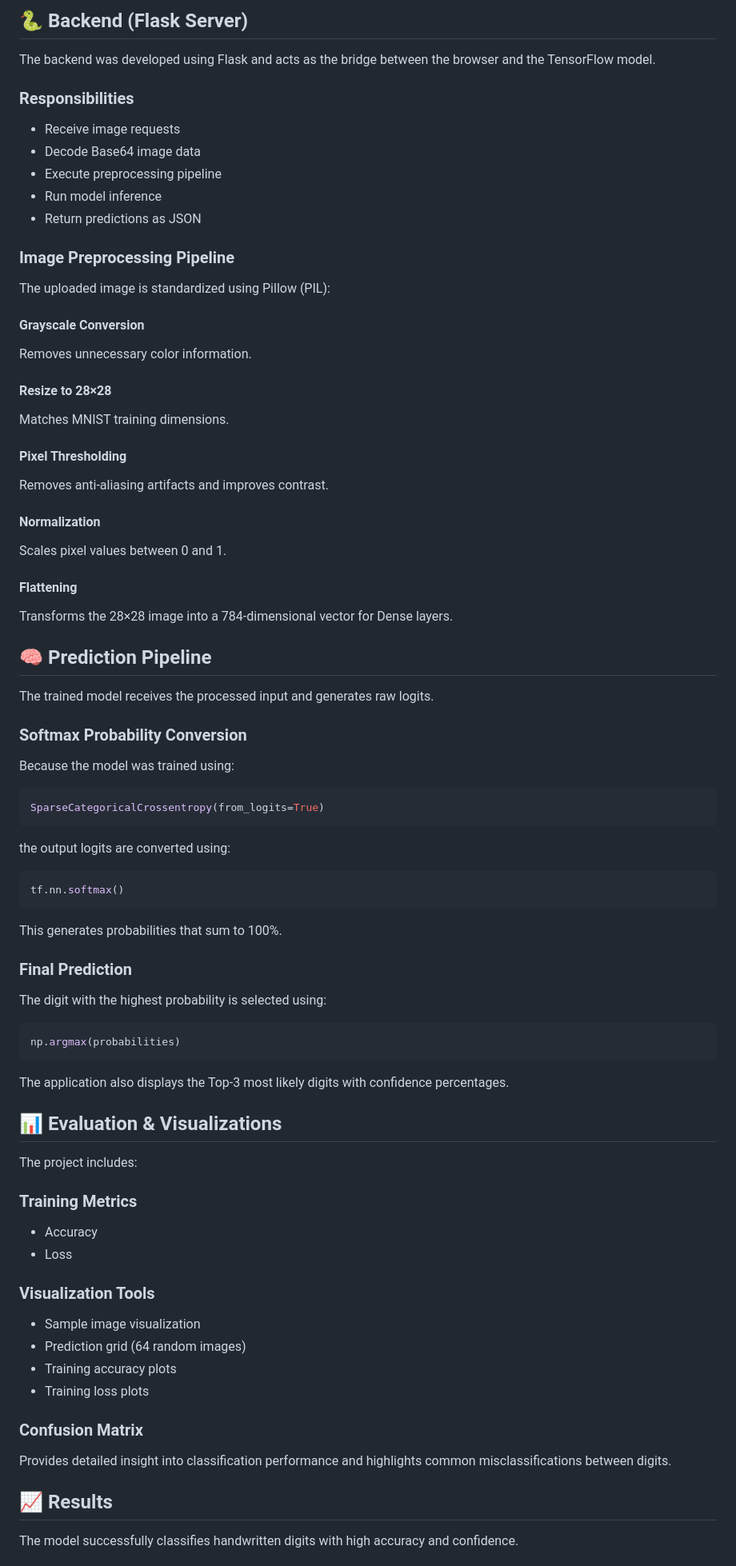
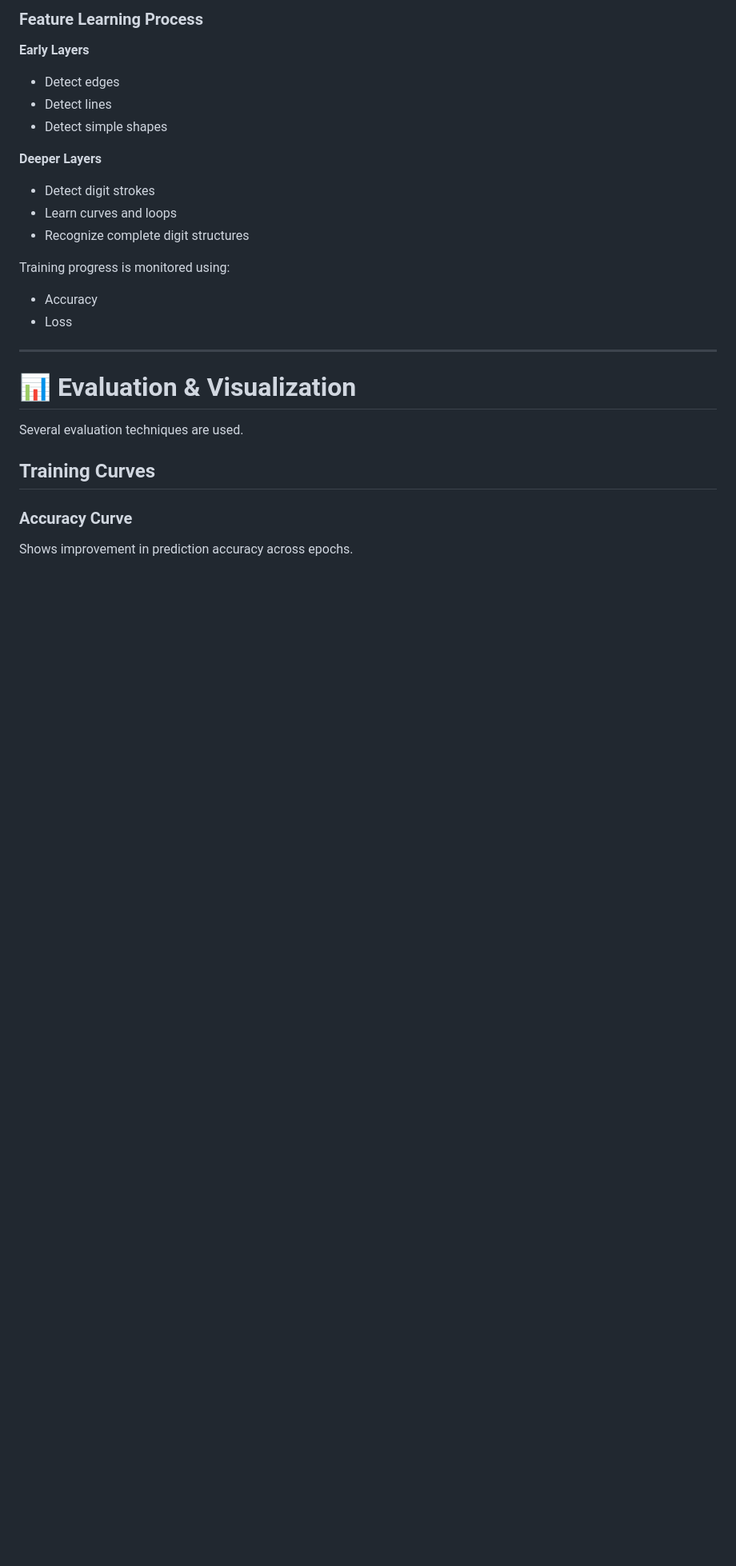
Before and after one commit to BVenkatManoj/handwritten_digits_improvised, a Markdown page: README.md, the part around one of its changes. Shown at 80% size. Drawn GitHub-style; blank space fills up the shorter version.

````diff
--- a/README.md
+++ b/README.md
@@ -92,91 +294,32 @@ The frontend was developed using:
 
-## 🐍 Backend (Flask Server)
+### Feature Learning Process
 
-The backend was developed using Flask and acts as the bridge between the browser and the TensorFlow model.
+**Early Layers**
 
-### Responsibilities
+* Detect edges
+* Detect lines
+* Detect simple shapes
 
-* Receive image requests
-* Decode Base64 image data
-* Execute preprocessing pipeline
-* Run model inference
-* Return predictions as JSON
+**Deeper Layers**
 
-### Image Preprocessing Pipeline
+* Detect digit strokes
+* Learn curves and loops
+* Recognize complete digit structures
 
-The uploaded image is standardized using Pillow (PIL):
-
-#### Grayscale Conversion
-
-Removes unnecessary color information.
-
-#### Resize to 28×28
-
-Matches MNIST training dimensions.
-
-#### Pixel Thresholding
-
-Removes anti-aliasing artifacts and improves contrast.
-
-#### Normalization
-
-Scales pixel values between 0 and 1.
-
-#### Flattening
-
-Transforms the 28×28 image into a 784-dimensional vector for Dense layers.
-
-## 🧠 Prediction Pipeline
-
-The trained model receives the processed input and generates raw logits.
-
-### Softmax Probability Conversion
-
-Because the model was trained using:
-
-```python
-SparseCategoricalCrossentropy(from_logits=True)
-```
-
-the output logits are converted using:
-
-```python
-tf.nn.softmax()
-```
-
-This generates probabilities that sum to 100%.
-
-### Final Prediction
-
-The digit with the highest probability is selected using:
-
-```python
-np.argmax(probabilities)
-```
-
-The application also displays the Top-3 most likely digits with confidence percentages.
-
-## 📊 Evaluation & Visualizations
-
-The project includes:
-
-### Training Metrics
+Training progress is monitored using:
 
 * Accuracy
 * Loss
 
-### Visualization Tools
+---
 
-* Sample image visualization
-* Prediction grid (64 random images)
-* Training accuracy plots
-* Training loss plots
+# 📊 Evaluation & Visualization
 
-### Confusion Matrix
+Several evaluation techniques are used.
 
-Provides detailed insight into classification performance and highlights common misclassifications between digits.
+## Training Curves
 
-## 📈 Results
+### Accuracy Curve
 
-The model successfully classifies handwritten digits with high accuracy and confidence.
+Shows improvement in prediction accuracy across epochs.
 
````
Also changed, not shown: other parts of README.md (+483 -88 lines).
